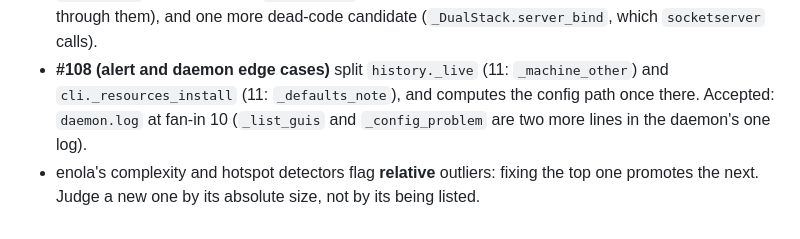
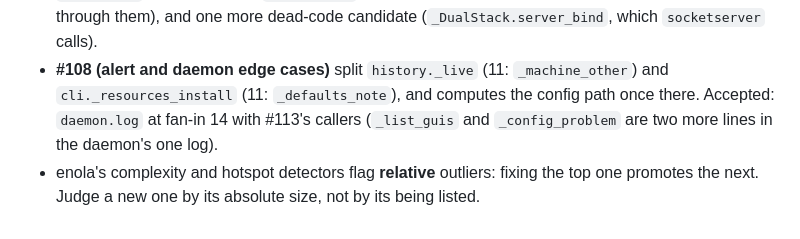
Before and after one commit to brlauuu/cardak, a Markdown page: AGENTS.md, the part around the change. Drawn GitHub-style.

Commit message:
docs: daemon.log's fan-in with #113's callers (#108)
Co-Authored-By: Claude Opus 5.5 <noreply@anthropic.com>
Claude-Session: https://claude.ai/code/session_019HSHPSZYnNNv9YWY6Gwi7a

```diff
--- a/AGENTS.md
+++ b/AGENTS.md
@@ -773,8 +773,8 @@ input, #70), `collectors/github.py` (every `gh` call, #68).
   which `socketserver` calls).
 - **#108 (alert and daemon edge cases)** split `history._live` (11: `_machine_other`) and
   `cli._resources_install` (11: `_defaults_note`), and computes the config path once there.
-  Accepted: `daemon.log` at fan-in 10 (`_list_guis` and `_config_problem` are two more lines in
-  the daemon's one log).
+  Accepted: `daemon.log` at fan-in 14 with #113's callers (`_list_guis` and `_config_problem` are
+  two more lines in the daemon's one log).
 - enola's complexity and hotspot detectors flag **relative** outliers: fixing the
   top one promotes the next. Judge a new one by its absolute size, not by its
   being listed.
```
